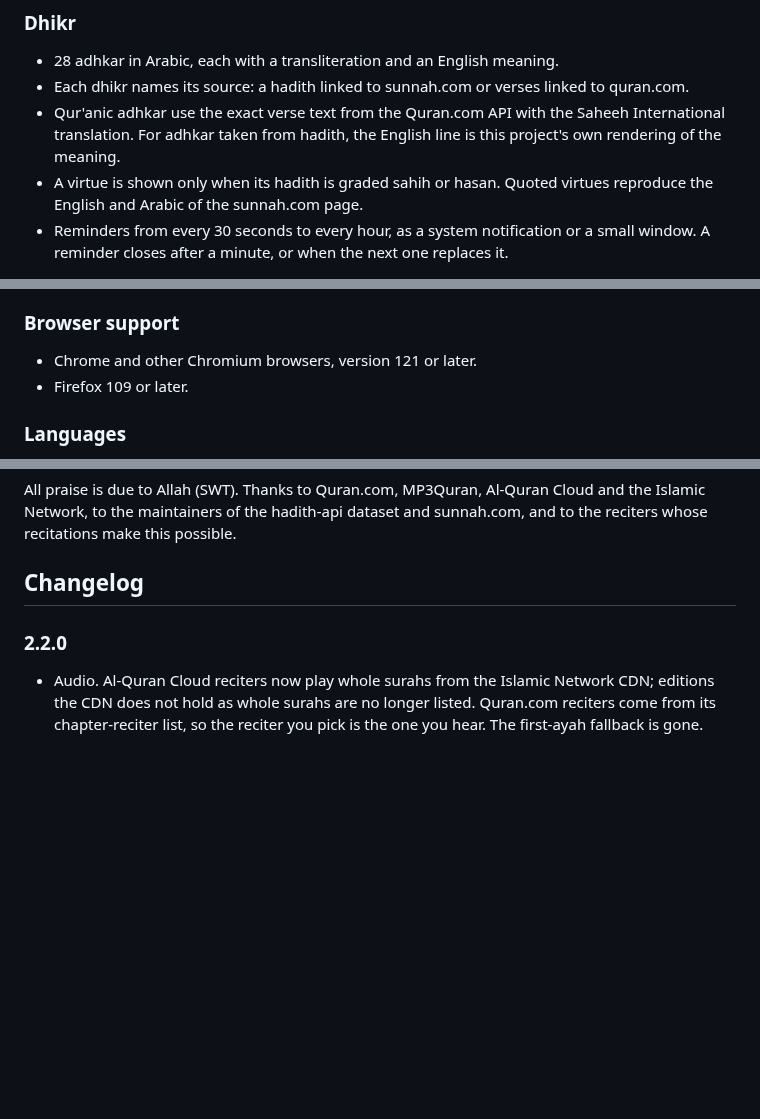
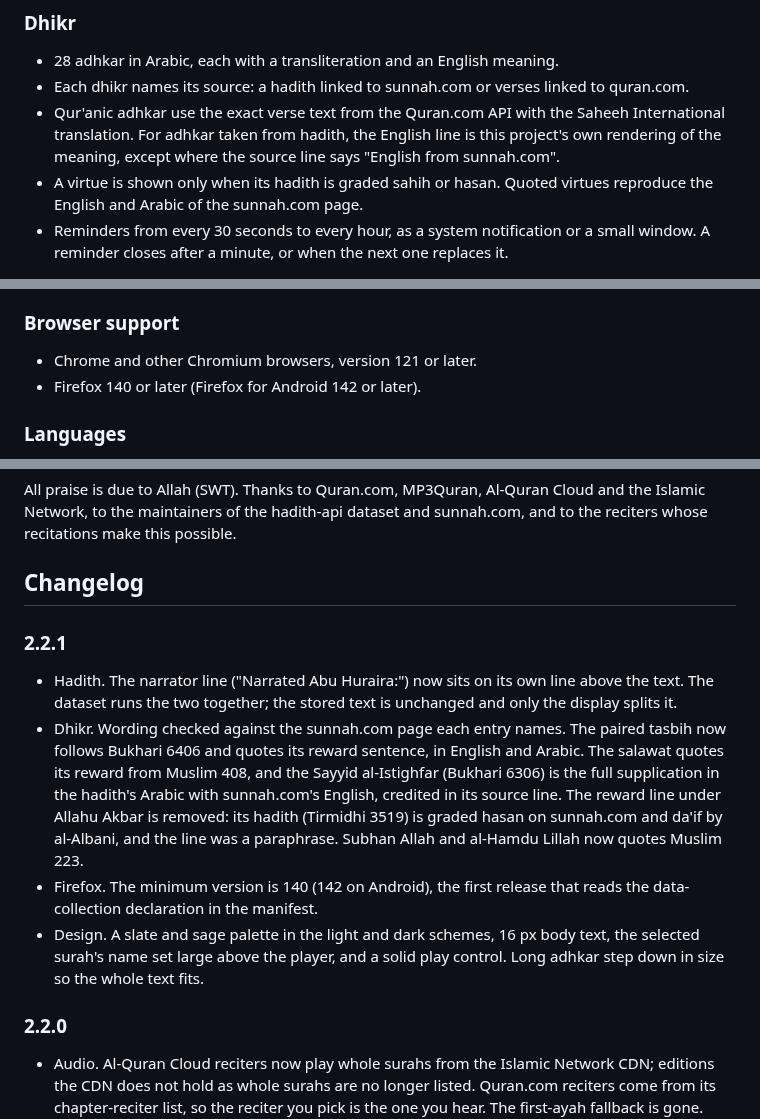
Before and after one commit to Abdalla-Eldoumani/islam-extension, a Markdown page: README.md, 3 parts joined by grey strips. GitHub-like rendering; blank space fills up the shorter version.

Commit message:
document 2.2.1 and the firefox minimum in the readme

```diff
--- a/README.md
+++ b/README.md
@@ -21,7 +21,7 @@ A browser extension with Qur'an recitation, a hadith from Sahih al-Bukhari or Sa
 ### Dhikr
 - 28 adhkar in Arabic, each with a transliteration and an English meaning.
 - Each dhikr names its source: a hadith linked to sunnah.com or verses linked to quran.com.
-- Qur'anic adhkar use the exact verse text from the Quran.com API with the Saheeh International translation. For adhkar taken from hadith, the English line is this project's own rendering of the meaning.
+- Qur'anic adhkar use the exact verse text from the Quran.com API with the Saheeh International translation. For adhkar taken from hadith, the English line is this project's own rendering of the meaning, except where the source line says "English from sunnah.com".
 - A virtue is shown only when its hadith is graded sahih or hasan. Quoted virtues reproduce the English and Arabic of the sunnah.com page.
 - Reminders from every 30 seconds to every hour, as a system notification or a small window. A reminder closes after a minute, or when the next one replaces it.
 
@@ -63,7 +63,7 @@ Plain JavaScript and CSS with no build step and no runtime dependencies. The pop
 
 ### Browser support
 - Chrome and other Chromium browsers, version 121 or later.
-- Firefox 109 or later.
+- Firefox 140 or later (Firefox for Android 142 or later).
 
 ### Languages
 English, French and Arabic, chosen from the menu in the header. Arabic turns the whole page right to left. On first use the interface follows the browser language.
@@ -107,6 +107,13 @@ The code is under the [MIT](LICENSE) licence. The bundled fonts (Amiri, Cormoran
 All praise is due to Allah (SWT). Thanks to Quran.com, MP3Quran, Al-Quran Cloud and the Islamic Network, to the maintainers of the hadith-api dataset and sunnah.com, and to the reciters whose recitations make this possible.
 
 ## Changelog
+
+### 2.2.1
+
+- Hadith. The narrator line ("Narrated Abu Huraira:") now sits on its own line above the text. The dataset runs the two together; the stored text is unchanged and only the display splits it.
+- Dhikr. Wording checked against the sunnah.com page each entry names. The paired tasbih now follows Bukhari 6406 and quotes its reward sentence, in English and Arabic. The salawat quotes its reward from Muslim 408, and the Sayyid al-Istighfar (Bukhari 6306) is the full supplication in the hadith's Arabic with sunnah.com's English, credited in its source line. The reward line under Allahu Akbar is removed: its hadith (Tirmidhi 3519) is graded hasan on sunnah.com and da'if by al-Albani, and the line was a paraphrase. Subhan Allah and al-Hamdu Lillah now quotes Muslim 223.
+- Firefox. The minimum version is 140 (142 on Android), the first release that reads the data-collection declaration in the manifest.
+- Design. A slate and sage palette in the light and dark schemes, 16 px body text, the selected surah's name set large above the player, and a solid play control. Long adhkar step down in size so the whole text fits.
 
 ### 2.2.0
 
```
